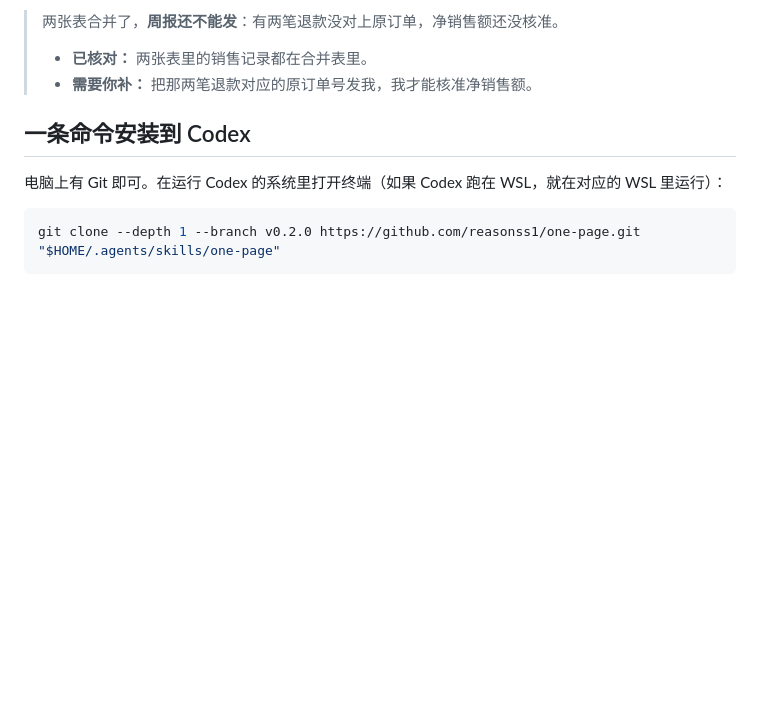
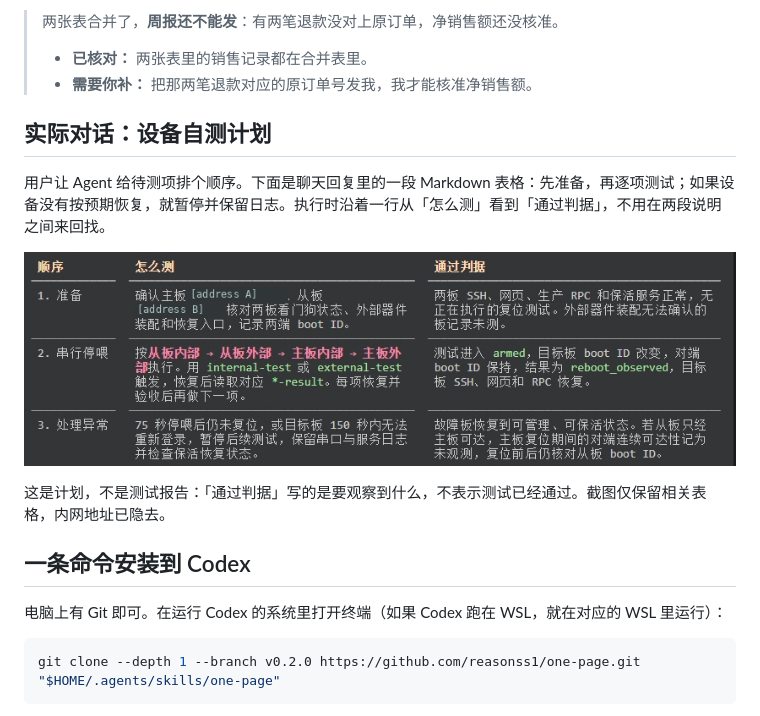
Before and after one commit to reasonss1/one-page, a Markdown page: README.md, the part around the change. Drawn GitHub-style; pictures changed too: assets/chat-test-plan.png (added); blank space fills up the shorter version.

Commit message:
docs: show a redacted chat example of a device test plan

```diff
--- a/README.md
+++ b/README.md
@@ -18,6 +18,14 @@
 >
 > - **已核对：** 两张表里的销售记录都在合并表里。
 > - **需要你补：** 把那两笔退款对应的原订单号发我，我才能核准净销售额。
+
+## 实际对话：设备自测计划
+
+用户让 Agent 给待测项排个顺序。下面是聊天回复里的一段 Markdown 表格：先准备，再逐项测试；如果设备没有按预期恢复，就暂停并保留日志。执行时沿着一行从「怎么测」看到「通过判据」，不用在两段说明之间来回找。
+
+![设备自测计划的聊天截图：三列分别是顺序、怎么测、通过判据；三行对应准备、串行测试和异常处理。](assets/chat-test-plan.png)
+
+这是计划，不是测试报告：「通过判据」写的是要观察到什么，不表示测试已经通过。截图仅保留相关表格，内网地址已隐去。
 
 ## 一条命令安装到 Codex
 
```
